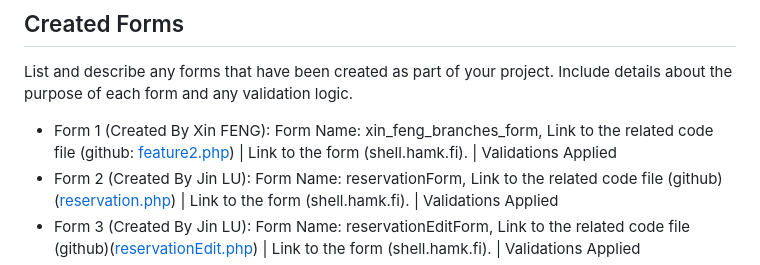
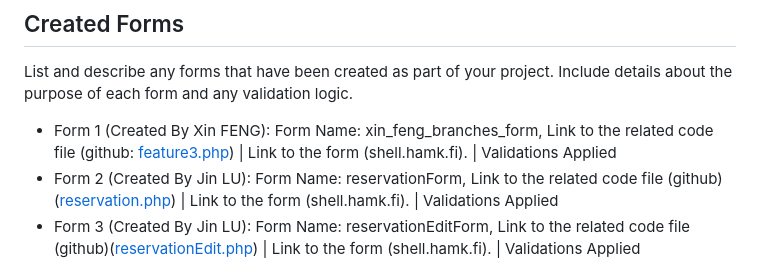
Before and after one commit to DanielF2002/PHP_team18, a Markdown page: README.md, the part around the change. GitHub-like rendering.

```diff
--- a/README.md
+++ b/README.md
@@ -140,7 +140,7 @@ The ER Diagram of the database:
 
 List and describe any forms that have been created as part of your project. Include details about the purpose of each form and any validation logic.
 
-- Form 1 (Created By Xin FENG): Form Name: xin_feng_branches_form, Link to the related code file (github: [feature2.php](https://github.com/DanielF2002/PHP_team18/blob/main/feature2.php)) | Link to the form (shell.hamk.fi). | Validations Applied
+- Form 1 (Created By Xin FENG): Form Name: xin_feng_branches_form, Link to the related code file (github: [feature3.php](https://github.com/DanielF2002/PHP_team18/blob/main/feature3.php)) | Link to the form (shell.hamk.fi). | Validations Applied
 - Form 2 (Created By Jin LU): Form Name: reservationForm, Link to the related code file (github)([reservation.php](https://github.com/DanielF2002/PHP_team18/blob/main/reservation.php)) | Link to the form (shell.hamk.fi). | Validations Applied
 - Form 3 (Created By Jin LU): Form Name: reservationEditForm, Link to the related code file (github)([reservationEdit.php](https://github.com/DanielF2002/PHP_team18/blob/main/reservationEdit.php)) | Link to the form (shell.hamk.fi). | Validations Applied
 - Form 4 (Created By Mu ZHAO): Form Name: feedbackForm, Link to the related code file (github) ([feedback.php](https://github.com/DanielF2002/PHP_team18/blob/main/feedback.php))| Link to the form (shell.hamk.fi). | Validations Applied
```
